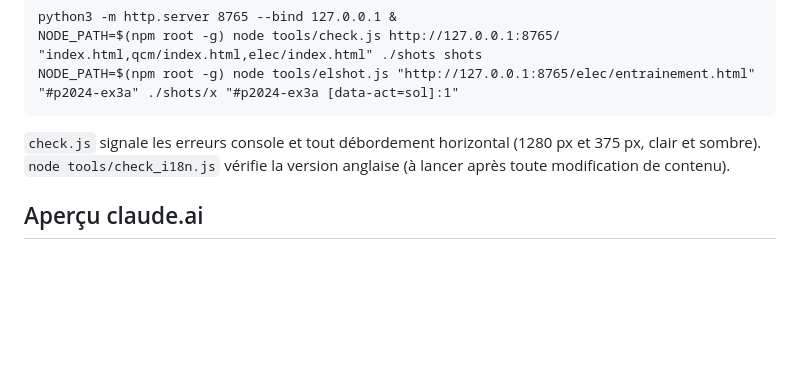
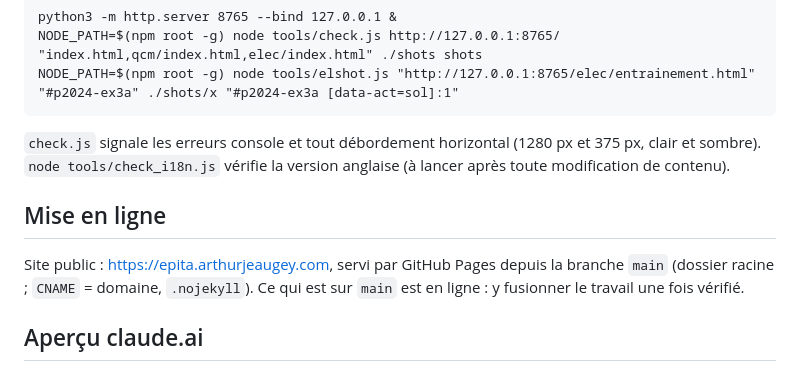
Before and after one commit to A-Jeaugey/EPITA-revisions, a Markdown page: CLAUDE.md, the part around the change. Drawn GitHub-style; blank space fills up the shorter version.

```diff
--- a/CLAUDE.md
+++ b/CLAUDE.md
@@ -117,6 +117,11 @@ NODE_PATH=$(npm root -g) node tools/elshot.js "http://127.0.0.1:8765/elec/entrai
 `check.js` signale les erreurs console et tout débordement horizontal (1280 px et 375 px, clair et sombre).
 `node tools/check_i18n.js` vérifie la version anglaise (à lancer après toute modification de contenu).
 
+## Mise en ligne
+
+Site public : https://epita.arthurjeaugey.com, servi par GitHub Pages depuis la branche `main` (dossier racine ;
+`CNAME` = domaine, `.nojekyll`). Ce qui est sur `main` est en ligne : y fusionner le travail une fois vérifié.
+
 ## Aperçu claude.ai
 
 Aperçu privé du site : https://claude.ai/artifact/4ERsrJDktPHYY92et9KQmH. Pour le mettre à jour,
```
Also changed, not shown: README.md (+2 -2 lines).
